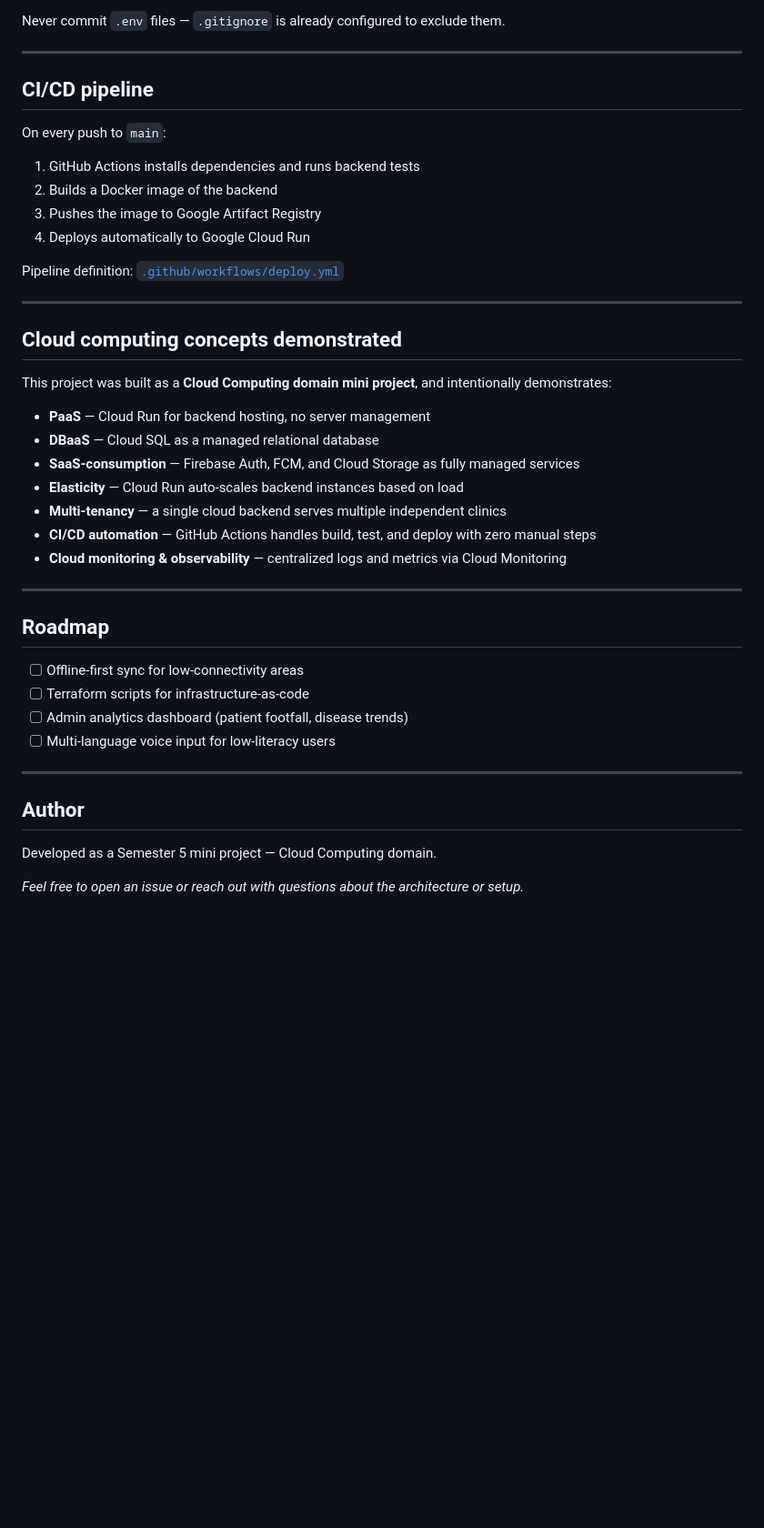
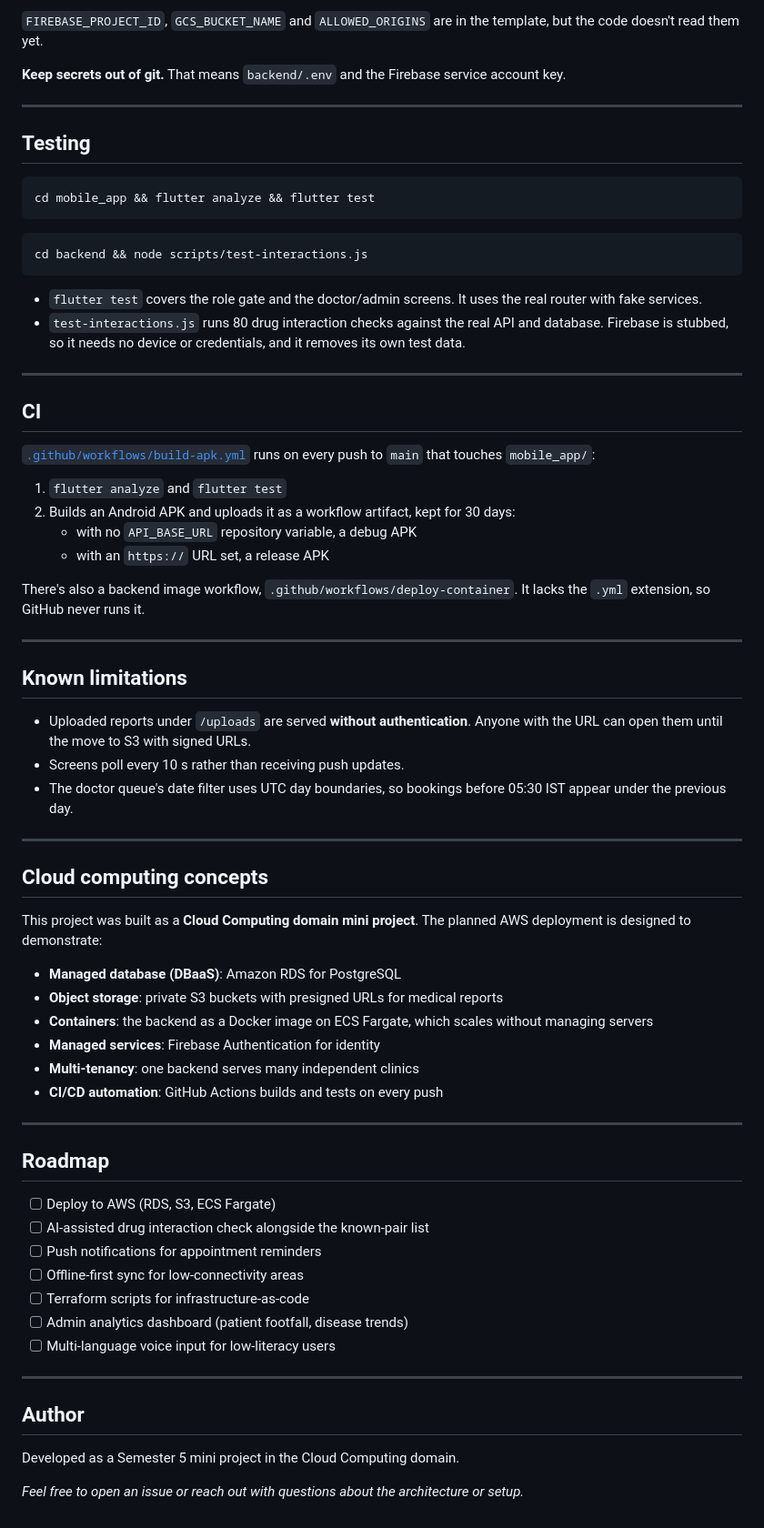
Before and after one commit to Nikizh07/health-records-mini-project, a Markdown page: README.md, the part around one of its changes. Shown at 91% size. Drawn GitHub-style; blank space fills up the shorter version.

````diff
--- a/README.md
+++ b/README.md
@@ -164,36 +207,61 @@ PORT=8080
 
-Never commit `.env` files — `.gitignore` is already configured to exclude them.
+`FIREBASE_PROJECT_ID`, `GCS_BUCKET_NAME` and `ALLOWED_ORIGINS` are in the template, but the code doesn't read them yet.
+
+**Keep secrets out of git.** That means `backend/.env` and the Firebase service account key.
 
 ---
 
-## CI/CD pipeline
+## Testing
 
-On every push to `main`:
-1. GitHub Actions installs dependencies and runs backend tests
-2. Builds a Docker image of the backend
-3. Pushes the image to Google Artifact Registry
-4. Deploys automatically to Google Cloud Run
-
-Pipeline definition: [`.github/workflows/deploy.yml`](.github/workflows/deploy.yml)
+```bash
+cd mobile_app && flutter analyze && flutter test
+```
+```bash
+cd backend && node scripts/test-interactions.js
+```
+- `flutter test` covers the role gate and the doctor/admin screens. It uses the real router with fake services.
+- `test-interactions.js` runs 80 drug interaction checks against the real API and database. Firebase is stubbed, so it needs no device or credentials, and it removes its own test data.
 
 ---
 
-## Cloud computing concepts demonstrated
+## CI
 
-This project was built as a **Cloud Computing domain mini project**, and intentionally demonstrates:
+[`.github/workflows/build-apk.yml`](.github/workflows/build-apk.yml) runs on every push to `main` that touches `mobile_app/`:
+1. `flutter analyze` and `flutter test`
+2. Builds an Android APK and uploads it as a workflow artifact, kept for 30 days:
+   - with no `API_BASE_URL` repository variable, a debug APK
+   - with an `https://` URL set, a release APK
 
-- **PaaS** — Cloud Run for backend hosting, no server management
-- **DBaaS** — Cloud SQL as a managed relational database
-- **SaaS-consumption** — Firebase Auth, FCM, and Cloud Storage as fully managed services
-- **Elasticity** — Cloud Run auto-scales backend instances based on load
-- **Multi-tenancy** — a single cloud backend serves multiple independent clinics
-- **CI/CD automation** — GitHub Actions handles build, test, and deploy with zero manual steps
-- **Cloud monitoring & observability** — centralized logs and metrics via Cloud Monitoring
+There's also a backend image workflow, `.github/workflows/deploy-container`. It lacks the `.yml` extension, so GitHub never runs it.
+
+---
+
+## Known limitations
+
+- Uploaded reports under `/uploads` are served **without authentication**. Anyone with the URL can open them until the move to S3 with signed URLs.
+- Screens poll every 10 s rather than receiving push updates.
+- The doctor queue's date filter uses UTC day boundaries, so bookings before 05:30 IST appear under the previous day.
+
+---
+
+## Cloud computing concepts
+
+This project was built as a **Cloud Computing domain mini project**. The planned AWS deployment is designed to demonstrate:
+
+- **Managed database (DBaaS)**: Amazon RDS for PostgreSQL
+- **Object storage**: private S3 buckets with presigned URLs for medical reports
+- **Containers**: the backend as a Docker image on ECS Fargate, which scales without managing servers
+- **Managed services**: Firebase Authentication for identity
+- **Multi-tenancy**: one backend serves many independent clinics
+- **CI/CD automation**: GitHub Actions builds and tests on every push
 
 ---
 
 ## Roadmap
 
+- [ ] Deploy to AWS (RDS, S3, ECS Fargate)
+- [ ] AI-assisted drug interaction check alongside the known-pair list
+- [ ] Push notifications for appointment reminders
 - [ ] Offline-first sync for low-connectivity areas
 - [ ] Terraform scripts for infrastructure-as-code
 - [ ] Admin analytics dashboard (patient footfall, disease trends)
@@ -203,6 +271,6 @@ This project was built as a **Cloud Computing domain mini project**, and intenti
 
 ## Author
 
-Developed as a Semester 5 mini project — Cloud Computing domain.
+Developed as a Semester 5 mini project in the Cloud Computing domain.
 
 *Feel free to open an issue or reach out with questions about the architecture or setup.*
````
Also changed, not shown: other parts of README.md (+118 -75 lines).
